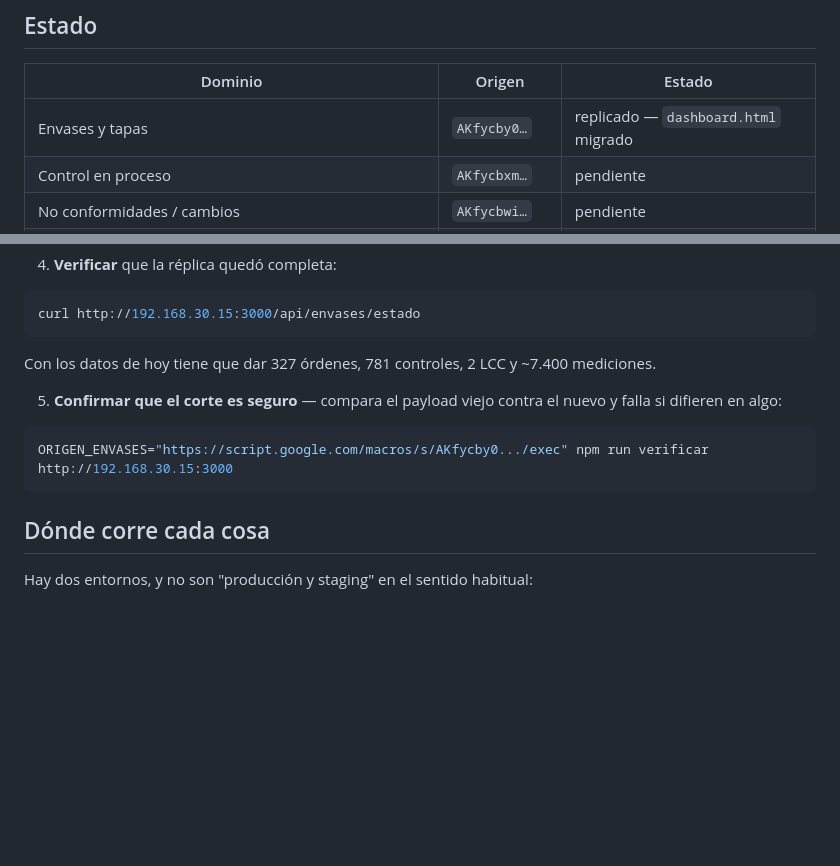
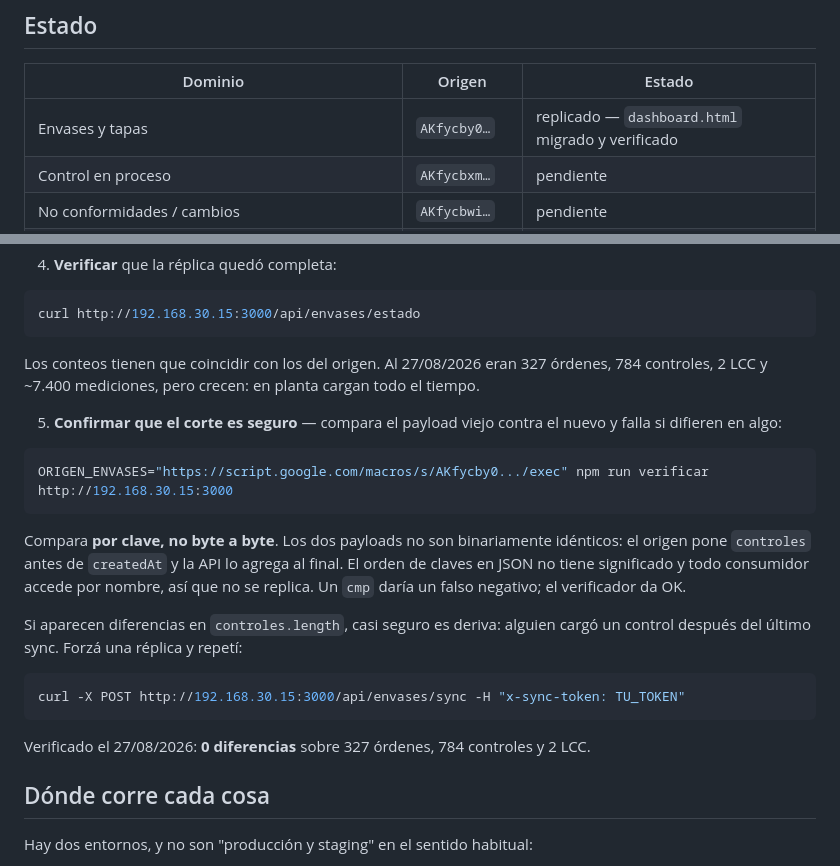
Before and after one commit to Vessena-Repositorio/control-gmp-app, a Markdown page: MIGRACION.md, 2 parts joined by grey strips. Rendered like a GitHub page; blank space fills up the shorter version.

Commit message:
Registrar la verificacion del corte de dashboard.html
Comparacion contra Apps Script: 0 diferencias sobre 327 ordenes, 784 controles
y 2 LCC. Las 7 diferencias de orden que habia antes desaparecieron con el fix
de pos.

Documenta dos cosas que no son obvias al repetir la verificacion:

- El test es npm run verificar, que compara por clave, no un cmp. Los payloads
  no son binariamente identicos porque el origen pone controles antes de
  createdAt y la API lo agrega al final. El orden de claves en JSON no tiene
  significado y todo consumidor accede por nombre, asi que no se replica; un
  cmp daria un falso negativo.
- Una diferencia en controles.length casi siempre es deriva por datos vivos,
  no un bug: alguien cargo un control despues del ultimo sync. Se cierra
  forzando una replica.

Co-Authored-By: Claude Opus 5 <noreply@anthropic.com>

````diff
--- a/MIGRACION.md
+++ b/MIGRACION.md
@@ -23,7 +23,7 @@ les toque su turno.
 
 | Dominio | Origen | Estado |
 |---|---|---|
-| Envases y tapas | `AKfycby0…` | replicado — `dashboard.html` migrado |
+| Envases y tapas | `AKfycby0…` | replicado — `dashboard.html` migrado y verificado |
 | Control en proceso | `AKfycbxm…` | pendiente |
 | No conformidades / cambios | `AKfycbwi…` | pendiente |
 | Estabilidad, capacitaciones, fabuloso, devoluciones, SAO-001, workflow | 1 endpoint c/u | pendiente |
@@ -123,8 +123,9 @@ deja sin configurar (ver "Automatización").
 curl http://192.168.30.15:3000/api/envases/estado
 ```
 
-Con los datos de hoy tiene que dar 327 órdenes, 781 controles, 2 LCC y ~7.400
-mediciones.
+Los conteos tienen que coincidir con los del origen. Al 27/08/2026 eran 327
+órdenes, 784 controles, 2 LCC y ~7.400 mediciones, pero crecen: en planta cargan
+todo el tiempo.
 
 5. **Confirmar que el corte es seguro** — compara el payload viejo contra el
    nuevo y falla si difieren en algo:
@@ -132,6 +133,22 @@ mediciones.
 ```bash
 ORIGEN_ENVASES="https://script.google.com/macros/s/AKfycby0.../exec" npm run verificar http://192.168.30.15:3000
 ```
+
+Compara **por clave, no byte a byte**. Los dos payloads no son binariamente
+idénticos: el origen pone `controles` antes de `createdAt` y la API lo agrega al
+final. El orden de claves en JSON no tiene significado y todo consumidor accede
+por nombre, así que no se replica. Un `cmp` daría un falso negativo; el
+verificador da OK.
+
+Si aparecen diferencias en `controles.length`, casi seguro es deriva: alguien
+cargó un control después del último sync. Forzá una réplica y repetí:
+
+```bash
+curl -X POST http://192.168.30.15:3000/api/envases/sync -H "x-sync-token: TU_TOKEN"
+```
+
+Verificado el 27/08/2026: **0 diferencias** sobre 327 órdenes, 784 controles y
+2 LCC.
 
 ## Dónde corre cada cosa
 
````
